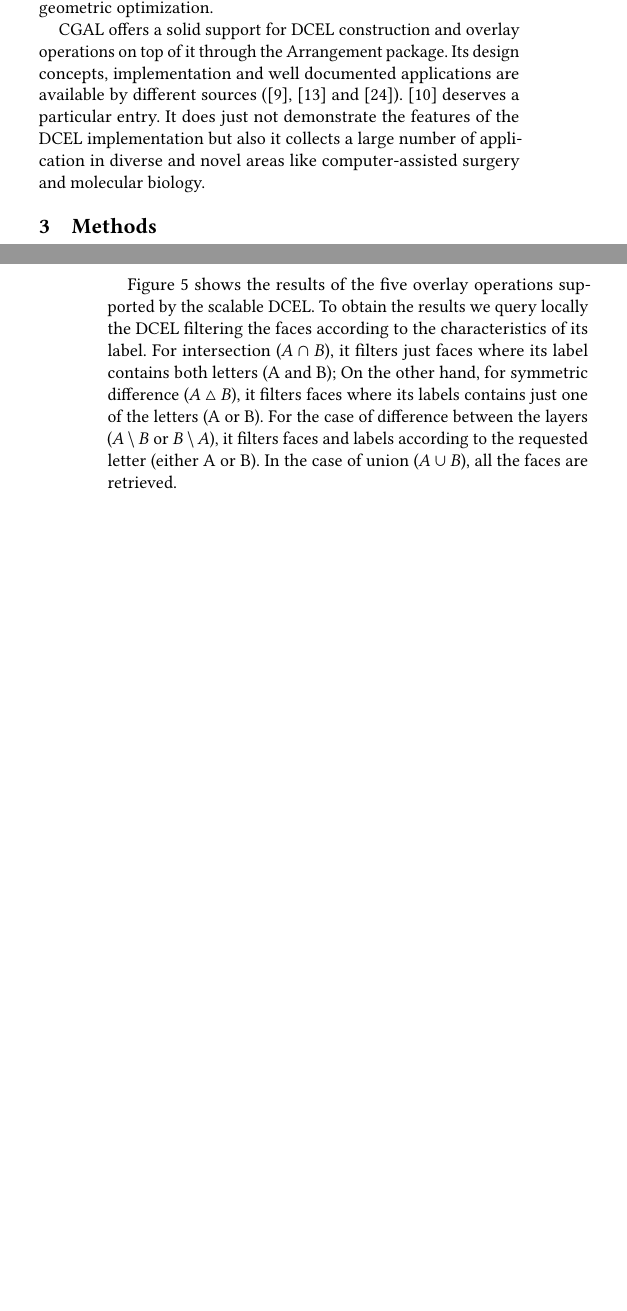
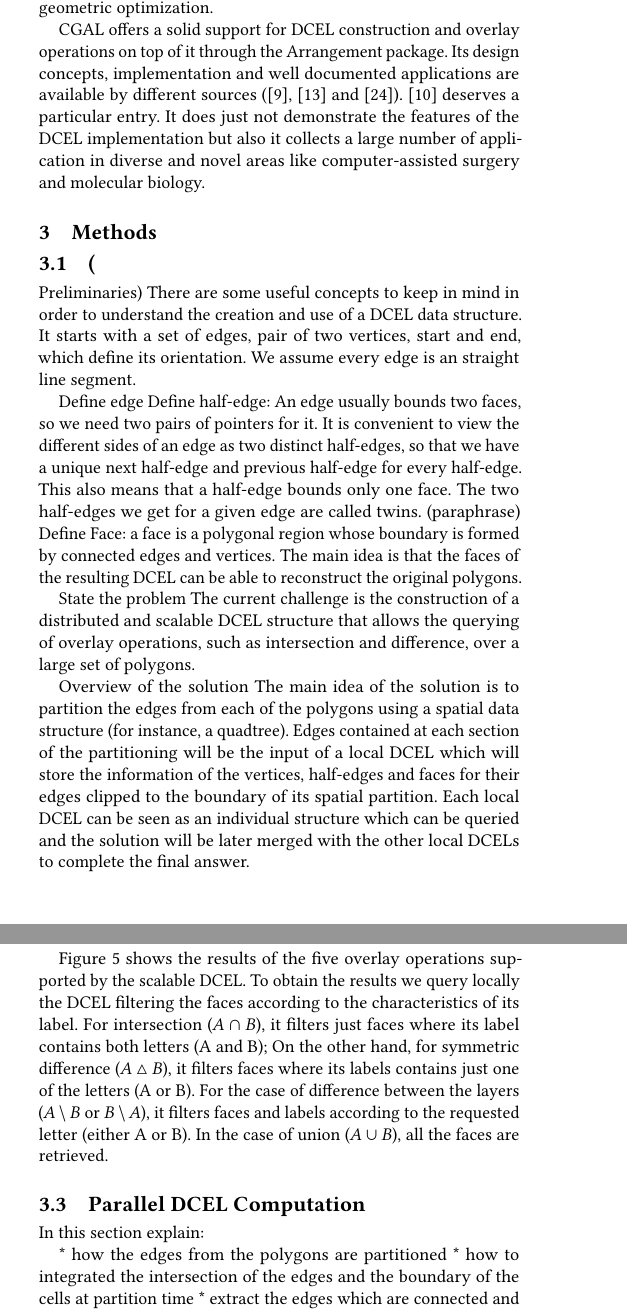
Before and after one commit to aocalderon/SDCEL, a LaTeX paper (main.tex, which reads methods.tex): two parts of the columns of pages 3 and 5 of 8 before the commit and two parts of the columns of pages 3 and 4 of 9 after it, joined at a grey line, cut so that both start at the same text, the shorter picture padded with empty space. Compiled offline with pdfLaTeX.

Commit message:
Sync from overleaf...

```diff
--- a/methods.tex
+++ b/methods.tex
@@ -1,4 +1,18 @@
 \section{Methods} \label{sec:methods}
+
+\subsection(Preliminaries)
+There are some useful concepts to keep in mind in order to understand the creation and use of a DCEL data structure.  It starts with a set of edges, pair of two vertices, start and end, which define its orientation. We assume every edge is an straight line segment.
+
+Define edge
+Define half-edge: An edge usually bounds two faces, so we need two pairs of pointers for it. It is convenient to view the different sides of an edge as two distinct half-edges, so that we have a unique next half-edge and previous half-edge for every half-edge. This also means that a half-edge bounds only one face. The two half-edges we get for a given edge are called twins. (paraphrase)
+Define Face: a face is a polygonal region whose boundary is formed by connected edges and vertices.  The main idea is that the faces of the resulting DCEL can be able to reconstruct the original polygons.
+
+State the problem
+The current challenge is the construction of a distributed and scalable DCEL structure that allows the querying of overlay operations, such as intersection and difference, over a large set of polygons.
+
+Overview of the solution
+The main idea of the solution is to partition the edges from each of the polygons using a spatial data structure (for instance, a quadtree).  Edges contained at each section of the partitioning will be the input of a local DCEL which will store the information of the vertices, half-edges and faces for their edges clipped to the boundary of its spatial partition.  Each local DCEL can be seen as an individual structure which can be queried and the solution will be later merged with the other local DCELs to complete the final answer.
+
 \subsection{Partition strategy} \label{sec:strategy}
 In many cases, the operations provide by a DCEL could involve large spatial datasets.  Our aim is to offer a solution to deal with data volumes that the current sequential solution are unable to process.  In order to reach that goal we are purposing a partition strategy to build a scalable DCEL in a parallel fashion.
 
@@ -50,3 +64,9 @@ Figure \ref{fig:overlay_operations} shows the results of the five overlay operat
     \caption{Results of the overlay operations supported by the scalable DCEL.}\label{fig:overlay_operations}
 \end{figure*}
 
+\subsection{Parallel DCEL Computation}
+In this section explain:
+
+* how the edges from the polygons are partitioned
+* how to integrated the intersection of the edges and the boundary of the cells at partition time
+* extract the edges which are connected and are fully contained by the cell, they can be reported directly.
```
Also changed, not shown: appendices.tex (+5 -4 lines), experiments.tex (+1 -1 lines), methods.tex (9 more changed lines).
